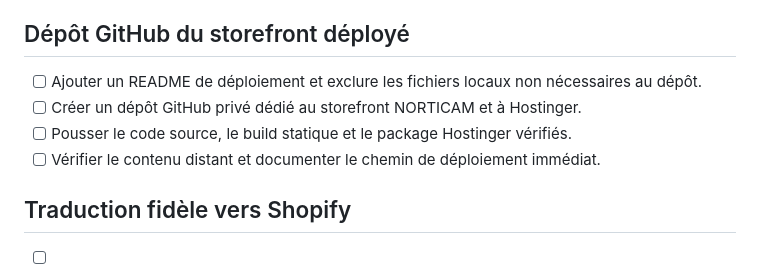
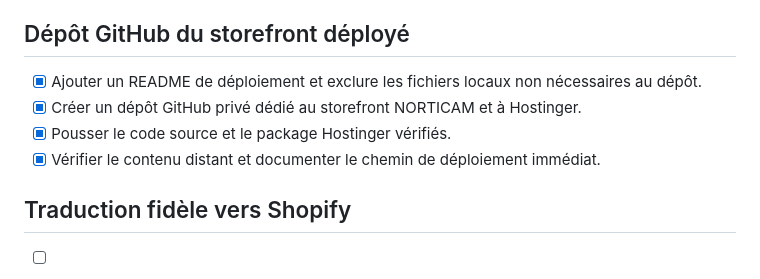
Before and after one commit to mouflihmatteo019-maker/norticam-storefront, a Markdown page: todo.md, the part around the change. GitHub-like rendering.

Commit message:
Documenter le dépôt Hostinger livré

```diff
--- a/todo.md
+++ b/todo.md
@@ -63,10 +63,10 @@
 
 ## Dépôt GitHub du storefront déployé
 
-- [ ] Ajouter un README de déploiement et exclure les fichiers locaux non nécessaires au dépôt.
-- [ ] Créer un dépôt GitHub privé dédié au storefront NORTICAM et à Hostinger.
-- [ ] Pousser le code source, le build statique et le package Hostinger vérifiés.
-- [ ] Vérifier le contenu distant et documenter le chemin de déploiement immédiat.
+- [x] Ajouter un README de déploiement et exclure les fichiers locaux non nécessaires au dépôt.
+- [x] Créer un dépôt GitHub privé dédié au storefront NORTICAM et à Hostinger.
+- [x] Pousser le code source et le package Hostinger vérifiés.
+- [x] Vérifier le contenu distant et documenter le chemin de déploiement immédiat.
 
 ## Traduction fidèle vers Shopify
 
```
